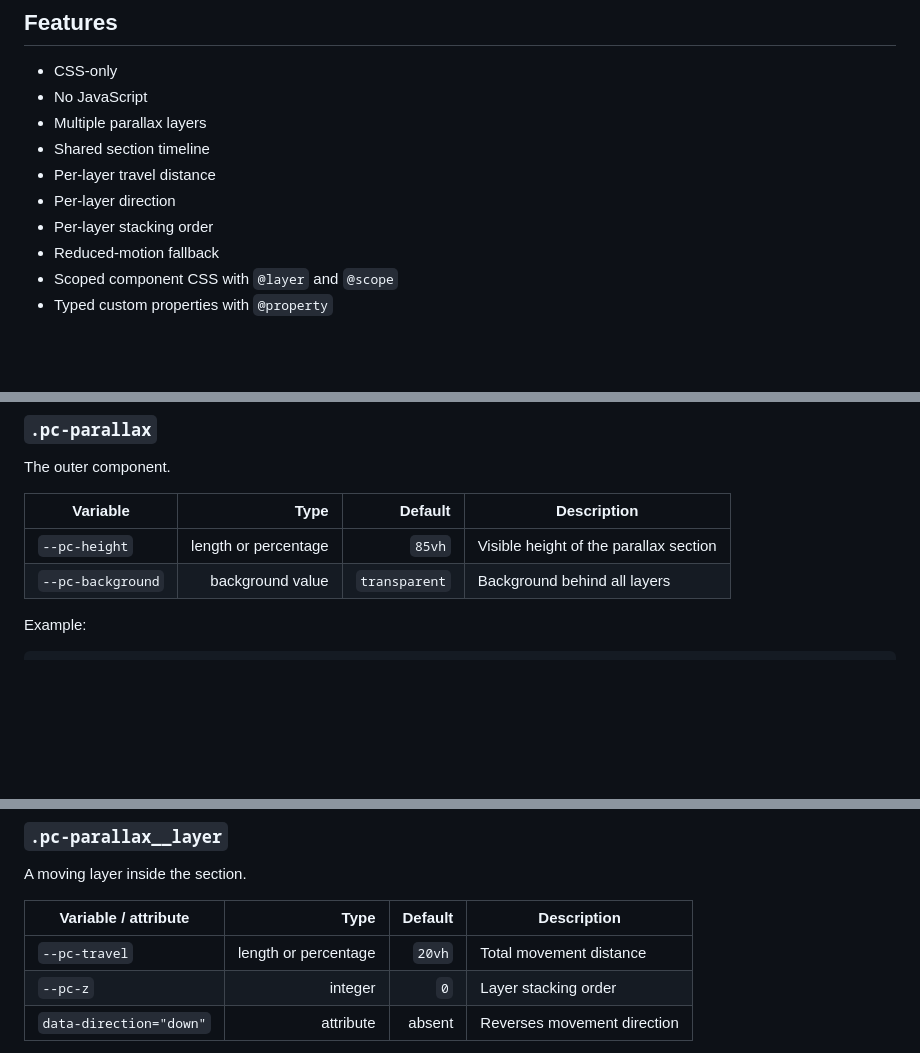
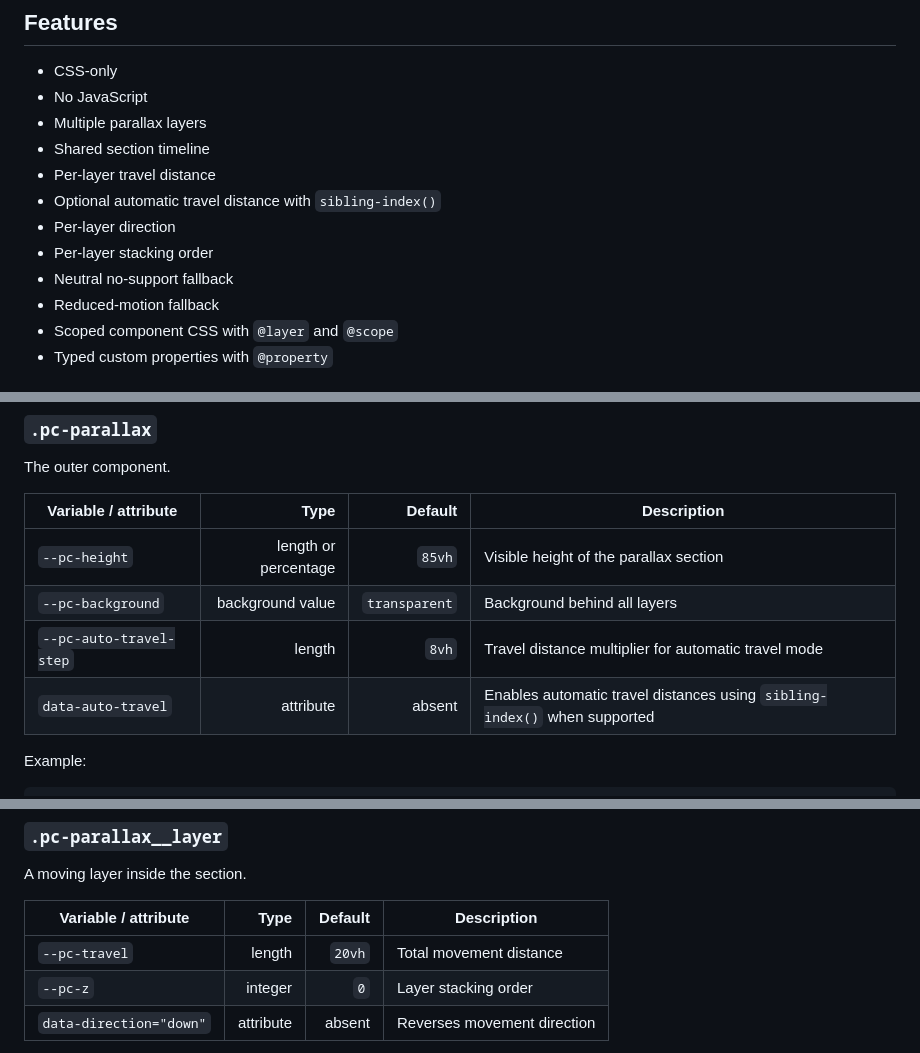
Before and after one commit to ulrischa/pc-parallax, a Markdown page: README.md, 3 parts joined by grey strips. Rendered like a GitHub page; blank space fills up the shorter version.

```diff
--- a/README.md
+++ b/README.md
@@ -15,8 +15,10 @@ No JavaScript is required.
 - Multiple parallax layers
 - Shared section timeline
 - Per-layer travel distance
+- Optional automatic travel distance with `sibling-index()`
 - Per-layer direction
 - Per-layer stacking order
+- Neutral no-support fallback
 - Reduced-motion fallback
 - Scoped component CSS with `@layer` and `@scope`
 - Typed custom properties with `@property`
@@ -88,10 +90,12 @@ The component uses normal HTML. You can put images, SVG, text, cards, or other H
 
 The outer component.
 
-| Variable | Type | Default | Description |
+| Variable / attribute | Type | Default | Description |
 |---|---:|---:|---|
 | `--pc-height` | length or percentage | `85vh` | Visible height of the parallax section |
 | `--pc-background` | background value | `transparent` | Background behind all layers |
+| `--pc-auto-travel-step` | length | `8vh` | Travel distance multiplier for automatic travel mode |
+| `data-auto-travel` | attribute | absent | Enables automatic travel distances using `sibling-index()` when supported |
 
 Example:
 
@@ -110,7 +114,7 @@ A moving layer inside the section.
 
 | Variable / attribute | Type | Default | Description |
 |---|---:|---:|---|
-| `--pc-travel` | length or percentage | `20vh` | Total movement distance |
+| `--pc-travel` | length | `20vh` | Total movement distance |
 | `--pc-z` | integer | `0` | Layer stacking order |
 | `data-direction="down"` | attribute | absent | Reverses movement direction |
 
```
Also changed, not shown: other parts of README.md (+48 -2 lines).
